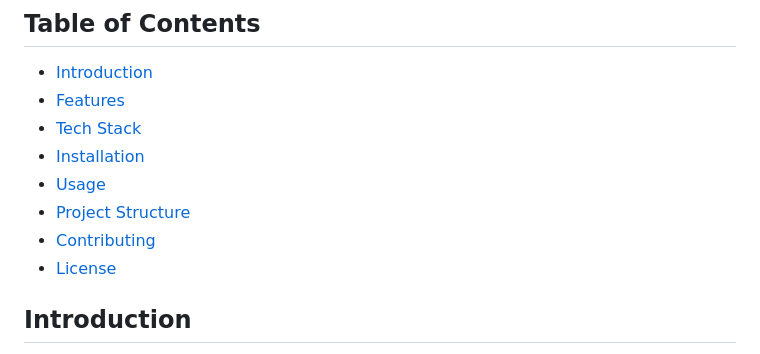
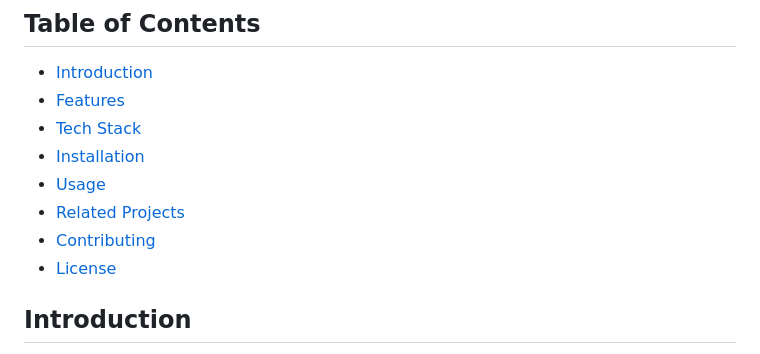
Before and after one commit to sarahwonago/UjuziPortfoliyo, a Markdown page: README.md, the part around one of its changes. Rendered like a GitHub page.

```diff
--- a/README.md
+++ b/README.md
@@ -6,5 +6,5 @@
 - [Tech Stack](#tech-stack)
 - [Installation](#installation)
 - [Usage](#usage)
-- [Project Structure](#project-structure)
+- [Related Projects](#related-projects)
 - [Contributing](#contributing)
```
Also changed, not shown: other parts of README.md (+1 -1 lines).
